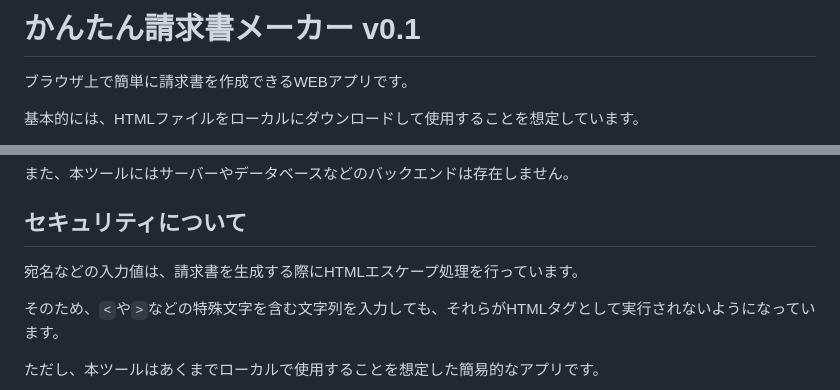
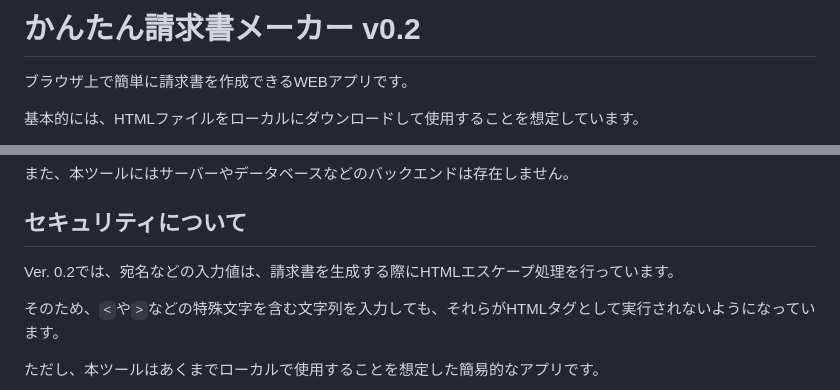
Before and after one commit to Koutarou4096/seikyusho-maker, a Markdown page: README.md, 2 parts joined by grey strips. Drawn GitHub-style.

Commit message:
v0.2の変更点に合うように内容を変更

```diff
--- a/README.md
+++ b/README.md
@@ -1,4 +1,4 @@
-# かんたん請求書メーカー v0.1
+# かんたん請求書メーカー v0.2
 
 ブラウザ上で簡単に請求書を作成できるWEBアプリです。
 
@@ -137,7 +137,7 @@ const BANK_INFO =
 
 ## セキュリティについて
 
-宛名などの入力値は、請求書を生成する際にHTMLエスケープ処理を行っています。
+Ver. 0.2では、宛名などの入力値は、請求書を生成する際にHTMLエスケープ処理を行っています。
 
 そのため、`<`や`>`などの特殊文字を含む文字列を入力しても、それらがHTMLタグとして実行されないようになっています。
 
```
